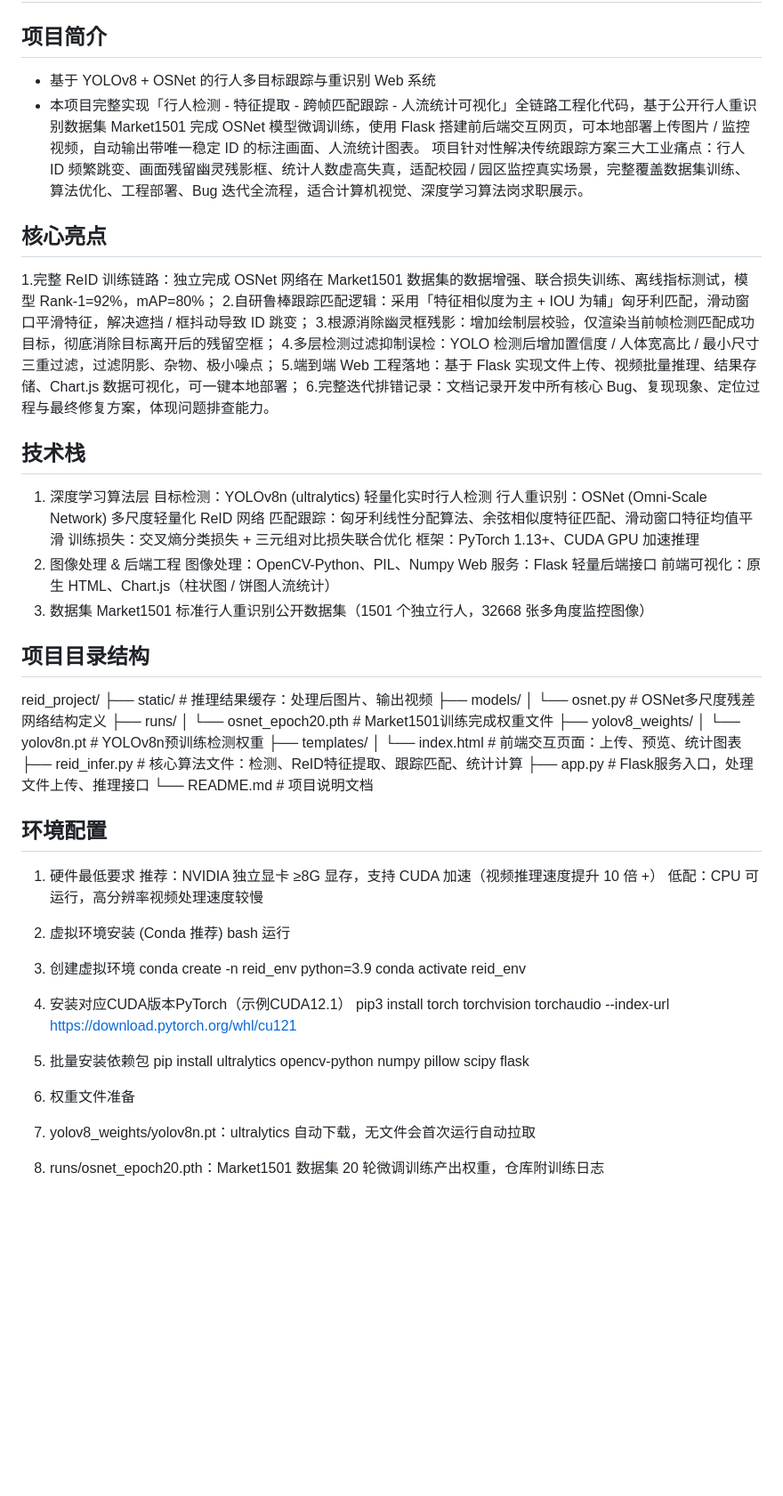
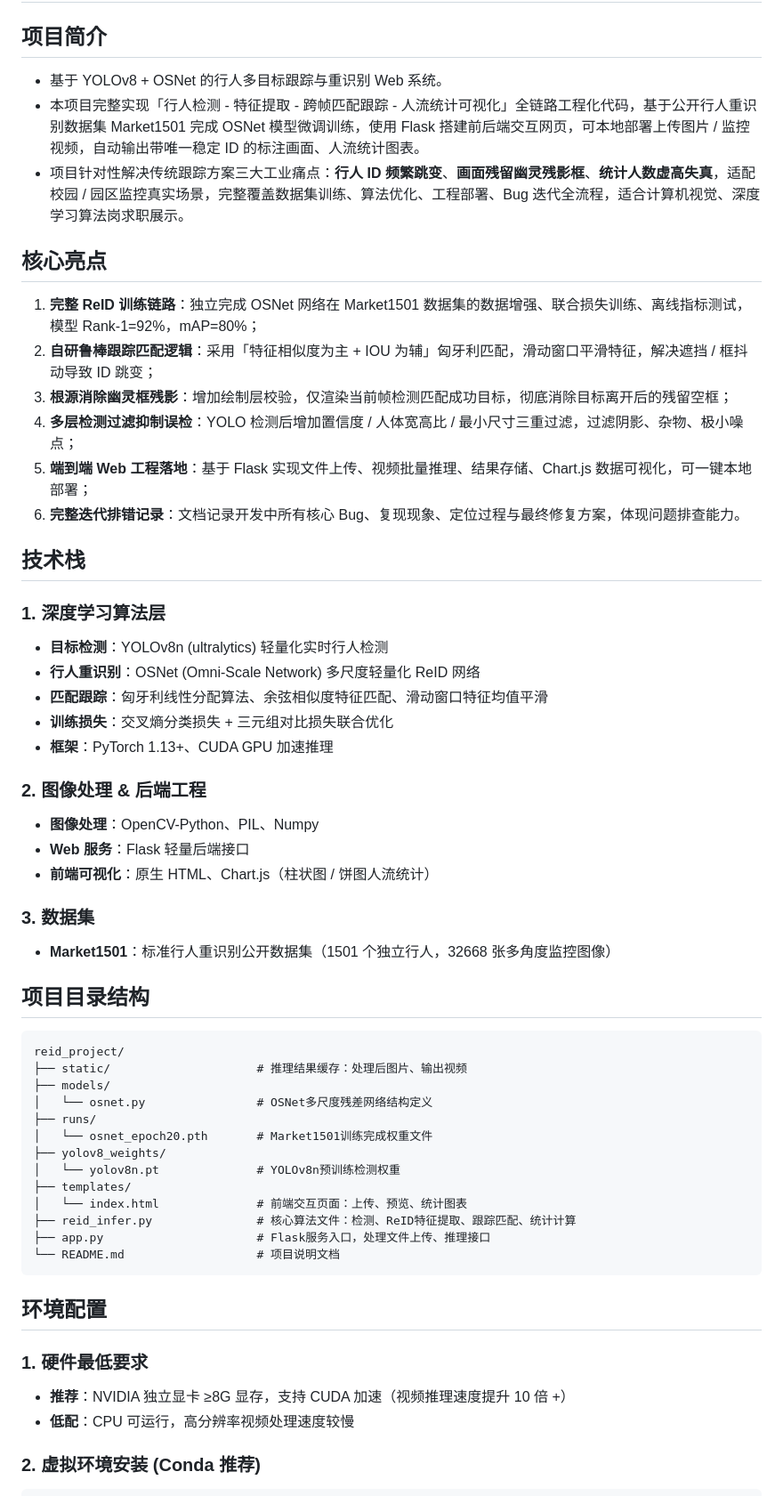
Before and after one commit to X-simin/YOLO_ReID_Project, a Markdown page: README.md, the part around one of its changes. Shown at 89% size. GitHub-like rendering; blank space fills up the shorter version.

```diff
--- a/README.md
+++ b/README.md
@@ -1,65 +1,62 @@
 # Pedestrian Detection & Cross-Frame ReID Tracking System
 
 ## 项目简介
-- 基于 YOLOv8 + OSNet 的行人多目标跟踪与重识别 Web 系统
+
+- 基于 YOLOv8 + OSNet 的行人多目标跟踪与重识别 Web 系统。
 - 本项目完整实现「行人检测 - 特征提取 - 跨帧匹配跟踪 - 人流统计可视化」全链路工程化代码，基于公开行人重识别数据集 Market1501 完成 OSNet 模型微调训练，使用 Flask 搭建前后端交互网页，可本地部署上传图片 / 监控视频，自动输出带唯一稳定 ID 的标注画面、人流统计图表。
-项目针对性解决传统跟踪方案三大工业痛点：行人 ID 频繁跳变、画面残留幽灵残影框、统计人数虚高失真，适配校园 / 园区监控真实场景，完整覆盖数据集训练、算法优化、工程部署、Bug 迭代全流程，适合计算机视觉、深度学习算法岗求职展示。
+- 项目针对性解决传统跟踪方案三大工业痛点：**行人 ID 频繁跳变**、**画面残留幽灵残影框**、**统计人数虚高失真**，适配校园 / 园区监控真实场景，完整覆盖数据集训练、算法优化、工程部署、Bug 迭代全流程，适合计算机视觉、深度学习算法岗求职展示。
 
 ## 核心亮点
-1.完整 ReID 训练链路：独立完成 OSNet 网络在 Market1501 数据集的数据增强、联合损失训练、离线指标测试，模型 Rank-1=92%，mAP=80%；
-2.自研鲁棒跟踪匹配逻辑：采用「特征相似度为主 + IOU 为辅」匈牙利匹配，滑动窗口平滑特征，解决遮挡 / 框抖动导致 ID 跳变；
-3.根源消除幽灵框残影：增加绘制层校验，仅渲染当前帧检测匹配成功目标，彻底消除目标离开后的残留空框；
-4.多层检测过滤抑制误检：YOLO 检测后增加置信度 / 人体宽高比 / 最小尺寸三重过滤，过滤阴影、杂物、极小噪点；
-5.端到端 Web 工程落地：基于 Flask 实现文件上传、视频批量推理、结果存储、Chart.js 数据可视化，可一键本地部署；
-6.完整迭代排错记录：文档记录开发中所有核心 Bug、复现现象、定位过程与最终修复方案，体现问题排查能力。
+
+1. **完整 ReID 训练链路**：独立完成 OSNet 网络在 Market1501 数据集的数据增强、联合损失训练、离线指标测试，模型 Rank-1=92%，mAP=80%；
+2. **自研鲁棒跟踪匹配逻辑**：采用「特征相似度为主 + IOU 为辅」匈牙利匹配，滑动窗口平滑特征，解决遮挡 / 框抖动导致 ID 跳变；
+3. **根源消除幽灵框残影**：增加绘制层校验，仅渲染当前帧检测匹配成功目标，彻底消除目标离开后的残留空框；
+4. **多层检测过滤抑制误检**：YOLO 检测后增加置信度 / 人体宽高比 / 最小尺寸三重过滤，过滤阴影、杂物、极小噪点；
+5. **端到端 Web 工程落地**：基于 Flask 实现文件上传、视频批量推理、结果存储、Chart.js 数据可视化，可一键本地部署；
+6. **完整迭代排错记录**：文档记录开发中所有核心 Bug、复现现象、定位过程与最终修复方案，体现问题排查能力。
 
 ## 技术栈
-1. 深度学习算法层
-目标检测：YOLOv8n (ultralytics) 轻量化实时行人检测
-行人重识别：OSNet (Omni-Scale Network) 多尺度轻量化 ReID 网络
-匹配跟踪：匈牙利线性分配算法、余弦相似度特征匹配、滑动窗口特征均值平滑
-训练损失：交叉熵分类损失 + 三元组对比损失联合优化
-框架：PyTorch 1.13+、CUDA GPU 加速推理
-2. 图像处理 & 后端工程
-图像处理：OpenCV-Python、PIL、Numpy
-Web 服务：Flask 轻量后端接口
-前端可视化：原生 HTML、Chart.js（柱状图 / 饼图人流统计）
-3. 数据集
-Market1501 标准行人重识别公开数据集（1501 个独立行人，32668 张多角度监控图像）
+
+### 1. 深度学习算法层
+
+- **目标检测**：YOLOv8n (ultralytics) 轻量化实时行人检测
+- **行人重识别**：OSNet (Omni-Scale Network) 多尺度轻量化 ReID 网络
+- **匹配跟踪**：匈牙利线性分配算法、余弦相似度特征匹配、滑动窗口特征均值平滑
+- **训练损失**：交叉熵分类损失 + 三元组对比损失联合优化
+- **框架**：PyTorch 1.13+、CUDA GPU 加速推理
+
+### 2. 图像处理 & 后端工程
+
+- **图像处理**：OpenCV-Python、PIL、Numpy
+- **Web 服务**：Flask 轻量后端接口
+- **前端可视化**：原生 HTML、Chart.js（柱状图 / 饼图人流统计）
+
+### 3. 数据集
+
+- **Market1501**：标准行人重识别公开数据集（1501 个独立行人，32668 张多角度监控图像）
 
 ## 项目目录结构
-reid_project/
-├── static/                     # 推理结果缓存：处理后图片、输出视频
-├── models/
-│   └── osnet.py                # OSNet多尺度残差网络结构定义
-├── runs/
-│   └── osnet_epoch20.pth       # Market1501训练完成权重文件
-├── yolov8_weights/
-│   └── yolov8n.pt              # YOLOv8n预训练检测权重
-├── templates/
-│   └── index.html              # 前端交互页面：上传、预览、统计图表
-├── reid_infer.py               # 核心算法文件：检测、ReID特征提取、跟踪匹配、统计计算
-├── app.py                      # Flask服务入口，处理文件上传、推理接口
-└── README.md                   # 项目说明文档
+
+    reid_project/
+    ├── static/                     # 推理结果缓存：处理后图片、输出视频
+    ├── models/
+    │   └── osnet.py                # OSNet多尺度残差网络结构定义
+    ├── runs/
+    │   └── osnet_epoch20.pth       # Market1501训练完成权重文件
+    ├── yolov8_weights/
+    │   └── yolov8n.pt              # YOLOv8n预训练检测权重
+    ├── templates/
+    │   └── index.html              # 前端交互页面：上传、预览、统计图表
+    ├── reid_infer.py               # 核心算法文件：检测、ReID特征提取、跟踪匹配、统计计算
+    ├── app.py                      # Flask服务入口，处理文件上传、推理接口
+    └── README.md                   # 项目说明文档
 
 ## 环境配置
-1. 硬件最低要求
-推荐：NVIDIA 独立显卡 ≥8G 显存，支持 CUDA 加速（视频推理速度提升 10 倍 +）
-低配：CPU 可运行，高分辨率视频处理速度较慢
-2. 虚拟环境安装 (Conda 推荐)
-bash
-运行
-1. 创建虚拟环境
-conda create -n reid_env python=3.9
-conda activate reid_env
 
-2. 安装对应CUDA版本PyTorch（示例CUDA12.1）
-pip3 install torch torchvision torchaudio --index-url https://download.pytorch.org/whl/cu121
+### 1. 硬件最低要求
 
-3. 批量安装依赖包
-pip install ultralytics opencv-python numpy pillow scipy flask
+- **推荐**：NVIDIA 独立显卡 ≥8G 显存，支持 CUDA 加速（视频推理速度提升 10 倍 +）
+- **低配**：CPU 可运行，高分辨率视频处理速度较慢
 
-4. 权重文件准备
-1. yolov8_weights/yolov8n.pt：ultralytics 自动下载，无文件会首次运行自动拉取
-2. runs/osnet_epoch20.pth：Market1501 数据集 20 轮微调训练产出权重，仓库附训练日志
+### 2. 虚拟环境安装 (Conda 推荐)
 
```
Also changed, not shown: other parts of README.md (+120 -68 lines).
